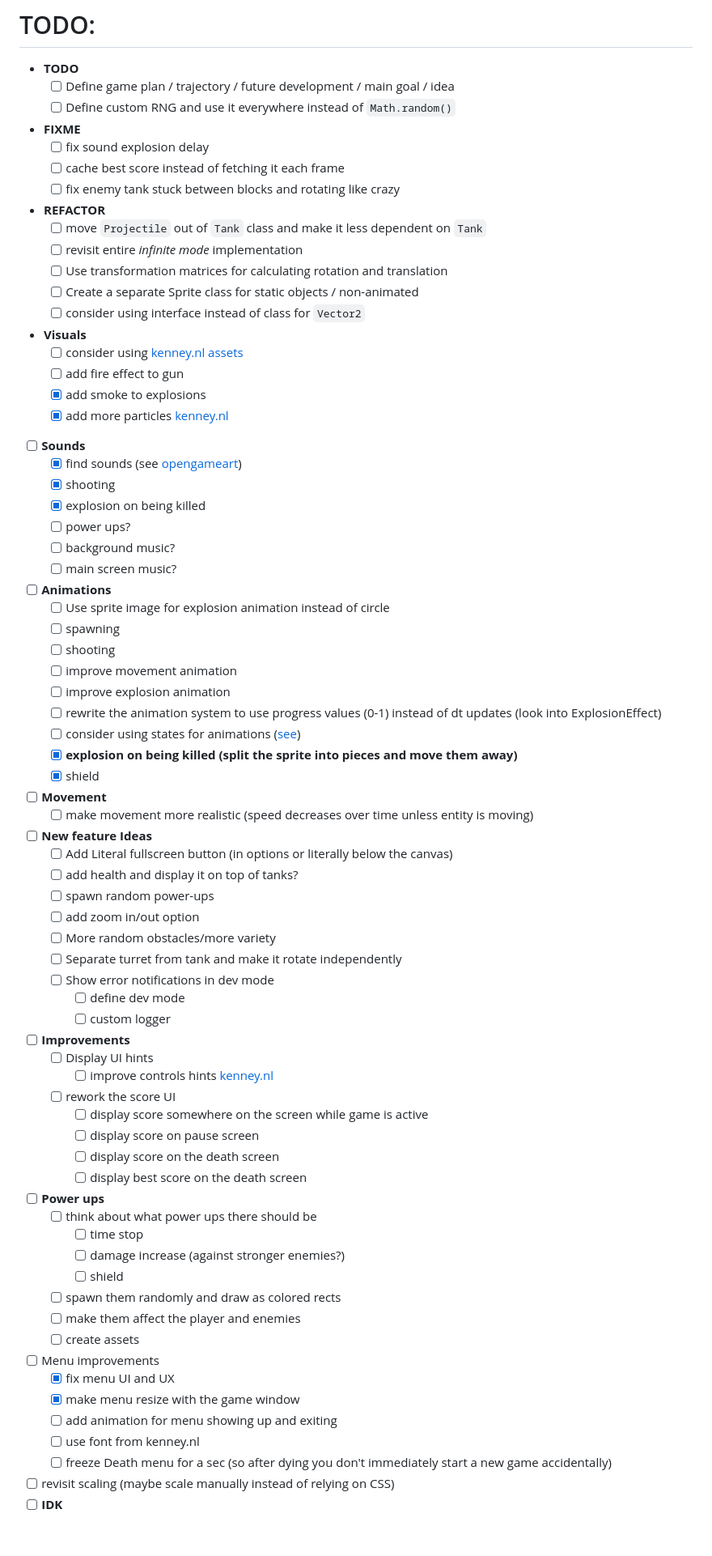
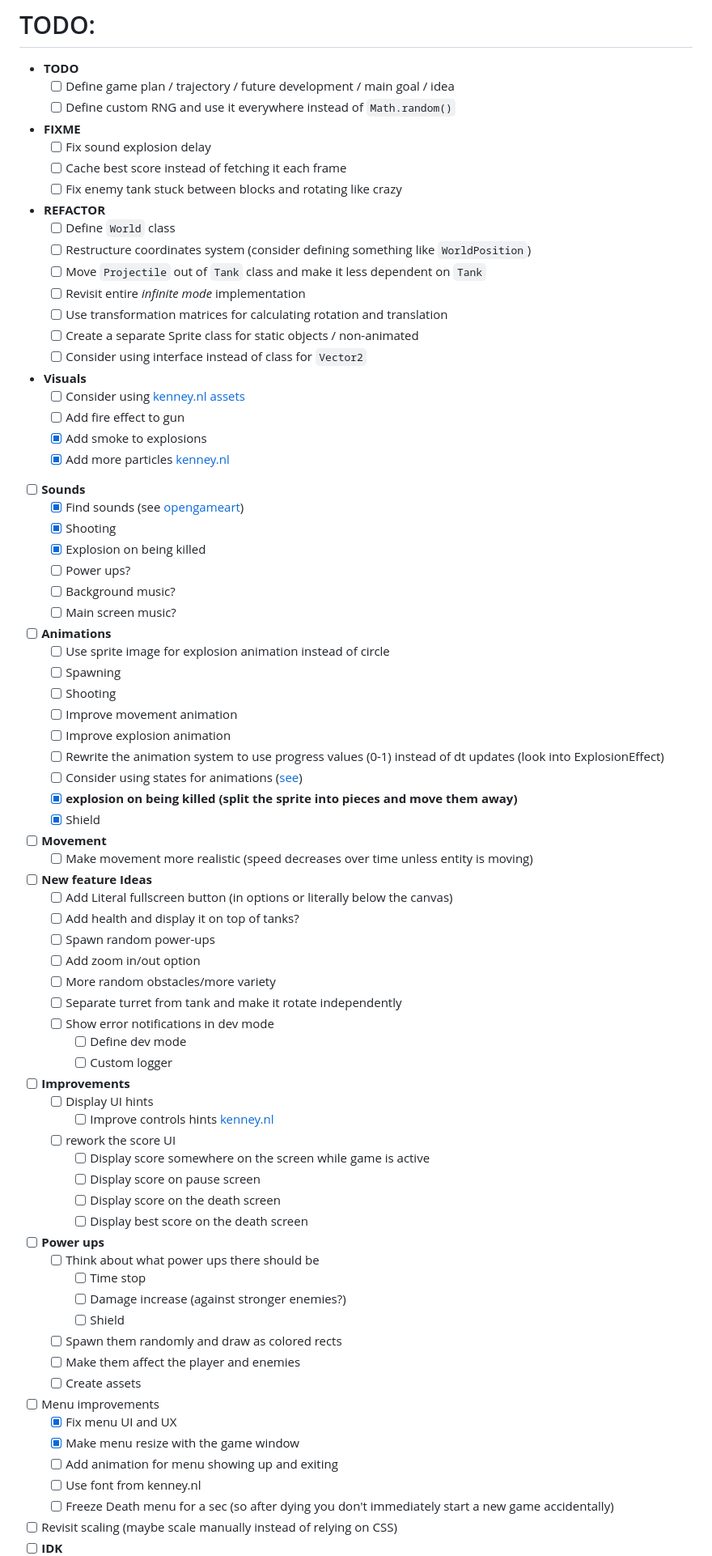
Before and after one commit to sviatoslav-hr/tanks1990, a Markdown page: TODO.md, the part around the change printed below. Shown: that part at 81% size. GitHub-like rendering; blank space fills up the shorter version.

Commit message:
chore(todo): update todo

```diff
--- a/TODO.md
+++ b/TODO.md
@@ -4,70 +4,72 @@
     - [ ] Define game plan / trajectory / future development / main goal / idea
     - [ ] Define custom RNG and use it everywhere instead of `Math.random()`
 - **FIXME**
-    - [ ] fix sound explosion delay
-    - [ ] cache best score instead of fetching it each frame
-    - [ ] fix enemy tank stuck between blocks and rotating like crazy
+    - [ ] Fix sound explosion delay
+    - [ ] Cache best score instead of fetching it each frame
+    - [ ] Fix enemy tank stuck between blocks and rotating like crazy
 - **REFACTOR**
-    - [ ] move `Projectile` out of `Tank` class and make it less dependent on `Tank`
-    - [ ] revisit entire *infinite mode* implementation
+    - [ ] Define `World` class
+    - [ ] Restructure coordinates system (consider defining something like `WorldPosition`)
+    - [ ] Move `Projectile` out of `Tank` class and make it less dependent on `Tank`
+    - [ ] Revisit entire *infinite mode* implementation
     - [ ] Use transformation matrices for calculating rotation and translation
     - [ ] Create a separate Sprite class for static objects / non-animated
-    - [ ] consider using interface instead of class for `Vector2`
+    - [ ] Consider using interface instead of class for `Vector2`
 - **Visuals**
-    - [ ] consider using [kenney.nl assets](https://kenney.nl/assets/top-down-tanks-redux)
-    - [ ] add fire effect to gun
-    - [x] add smoke to explosions
-    - [x] add more particles [kenney.nl](https://kenney.nl/assets/particle-pack)
+    - [ ] Consider using [kenney.nl assets](https://kenney.nl/assets/top-down-tanks-redux)
+    - [ ] Add fire effect to gun
+    - [x] Add smoke to explosions
+    - [x] Add more particles [kenney.nl](https://kenney.nl/assets/particle-pack)
 - [ ] **Sounds**
-    - [x] find sounds (see [opengameart](https://opengameart.org/art-search-advanced?keys=&field_art_type_tid%5B%5D=12&sort_by=count&sort_order=DESC))
-    - [x] shooting
-    - [x] explosion on being killed
-    - [ ] power ups?
-    - [ ] background music?
-    - [ ] main screen music?
+    - [x] Find sounds (see [opengameart](https://opengameart.org/art-search-advanced?keys=&field_art_type_tid%5B%5D=12&sort_by=count&sort_order=DESC))
+    - [x] Shooting
+    - [x] Explosion on being killed
+    - [ ] Power ups?
+    - [ ] Background music?
+    - [ ] Main screen music?
 - [ ] **Animations**
     - [ ] Use sprite image for explosion animation instead of circle
-    - [ ] spawning
-    - [ ] shooting
-    - [ ] improve movement animation
-    - [ ] improve explosion animation
-    - [ ] rewrite the animation system to use progress values (0-1) instead of dt updates (look into ExplosionEffect)
-    - [ ] consider using states for animations ([see](https://www.youtube.com/watch?v=e3LGFrHqqiI))
+    - [ ] Spawning
+    - [ ] Shooting
+    - [ ] Improve movement animation
+    - [ ] Improve explosion animation
+    - [ ] Rewrite the animation system to use progress values (0-1) instead of dt updates (look into ExplosionEffect)
+    - [ ] Consider using states for animations ([see](https://www.youtube.com/watch?v=e3LGFrHqqiI))
     - [x] **explosion on being killed (split the sprite into pieces and move them away)**
-    - [x] shield
+    - [x] Shield
 - [ ] **Movement**
-    - [ ] make movement more realistic (speed decreases over time unless entity is moving)
+    - [ ] Make movement more realistic (speed decreases over time unless entity is moving)
 - [ ] **New feature Ideas**
     - [ ] Add Literal fullscreen button (in options or literally below the canvas)
-    - [ ] add health and display it on top of tanks?
-    - [ ] spawn random power-ups
-    - [ ] add zoom in/out option
+    - [ ] Add health and display it on top of tanks?
+    - [ ] Spawn random power-ups
+    - [ ] Add zoom in/out option
     - [ ] More random obstacles/more variety
     - [ ] Separate turret from tank and make it rotate independently
     - [ ] Show error notifications in dev mode
-        - [ ] define dev mode
-        - [ ] custom logger
+        - [ ] Define dev mode
+        - [ ] Custom logger
 - [ ] **Improvements**
     - [ ] Display UI hints
-        - [ ] improve controls hints [kenney.nl](https://kenney.nl/assets/input-prompts)
+        - [ ] Improve controls hints [kenney.nl](https://kenney.nl/assets/input-prompts)
     - [ ] rework the score UI
-        - [ ] display score somewhere on the screen while game is active
-        - [ ] display score on pause screen
-        - [ ] display score on the death screen
-        - [ ] display best score on the death screen
+        - [ ] Display score somewhere on the screen while game is active
+        - [ ] Display score on pause screen
+        - [ ] Display score on the death screen
+        - [ ] Display best score on the death screen
 - [ ] **Power ups**
-    - [ ] think about what power ups there should be
-        - [ ] time stop
-        - [ ] damage increase (against stronger enemies?)
-        - [ ] shield
-    - [ ] spawn them randomly and draw as colored rects
-    - [ ] make them affect the player and enemies
-    - [ ] create assets
+    - [ ] Think about what power ups there should be
+        - [ ] Time stop
+        - [ ] Damage increase (against stronger enemies?)
+        - [ ] Shield
+    - [ ] Spawn them randomly and draw as colored rects
+    - [ ] Make them affect the player and enemies
+    - [ ] Create assets
 - [ ] Menu improvements
-    - [x] fix menu UI and UX
-    - [x] make menu resize with the game window
-    - [ ] add animation for menu showing up and exiting
-    - [ ] use font from kenney.nl
-    - [ ] freeze Death menu for a sec (so after dying you don't immediately start a new game accidentally)
-- [ ] revisit scaling (maybe scale manually instead of relying on CSS)
+    - [x] Fix menu UI and UX
+    - [x] Make menu resize with the game window
+    - [ ] Add animation for menu showing up and exiting
+    - [ ] Use font from kenney.nl
+    - [ ] Freeze Death menu for a sec (so after dying you don't immediately start a new game accidentally)
+- [ ] Revisit scaling (maybe scale manually instead of relying on CSS)
 - [ ] **IDK**
```
Also changed, not shown: other parts of TODO.md (+4 -4 lines).
